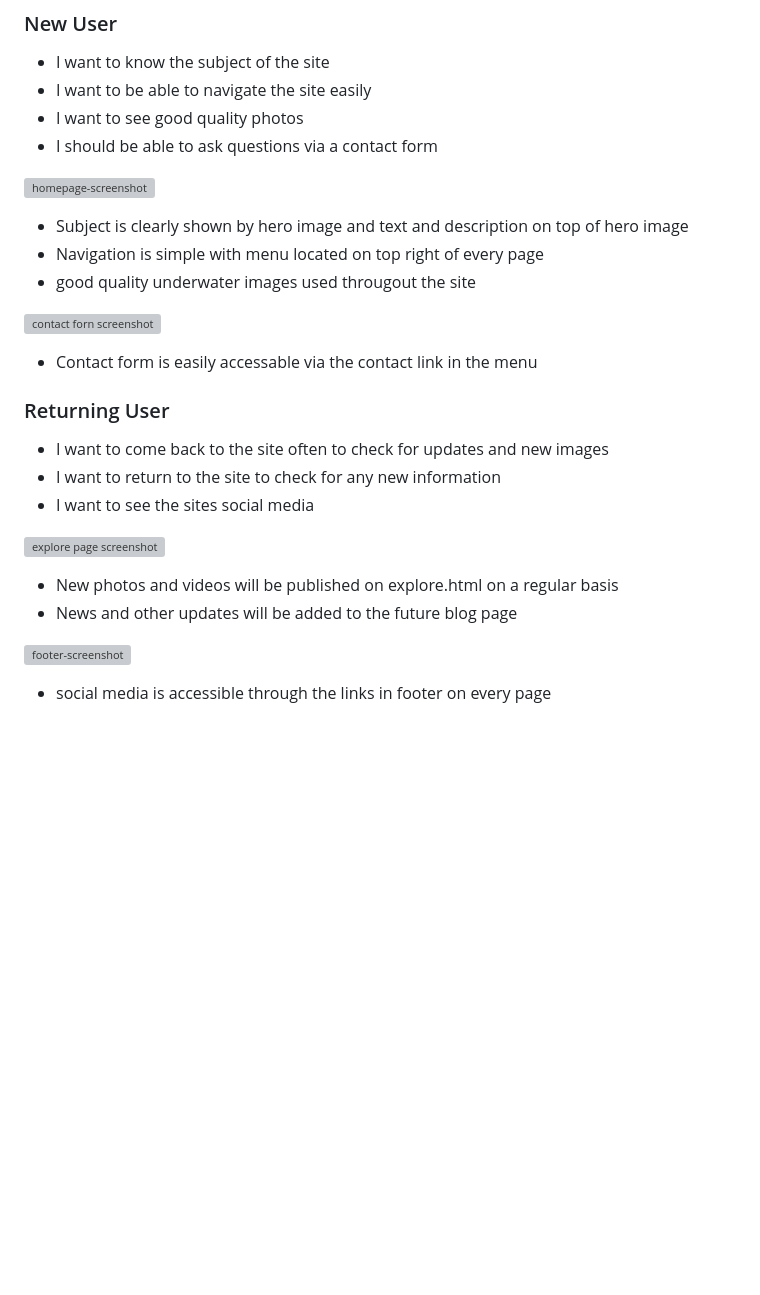
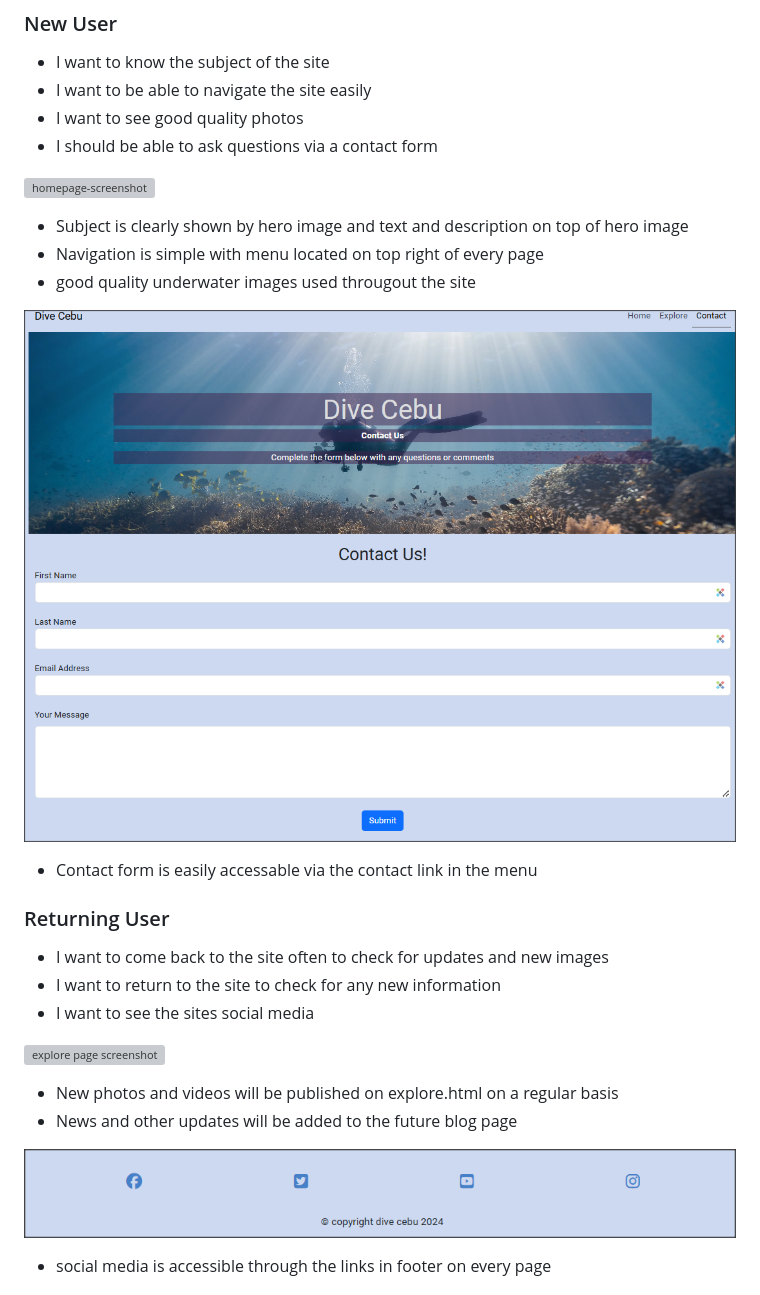
Before and after one commit to TonyD68-code/dive-cebu, a Markdown page: README.md, the part around one of its changes. GitHub-like rendering; blank space fills up the shorter version; grey boxes are pictures that could not be loaded.

Commit message:
fix: link issue with screenshot not displaying

```diff
--- a/README.md
+++ b/README.md
@@ -175,7 +175,7 @@ This page will feature a simple contact form allowing the user to make an enquir
 * Navigation is simple with menu located on top right of every page
 * good quality underwater images used througout the site
 
-![contact forn screenshot](documentation\images\testing\contact-form.png)
+![contact forn screenshot](documentation/images/testing/contact-form.png)
 
 * Contact form is easily accessable via the contact link in the menu
 
@@ -192,7 +192,7 @@ This page will feature a simple contact form allowing the user to make an enquir
 * New photos and videos will be published on explore.html on a regular basis
 * News and other updates will be added to the future blog page
 
-![footer-screenshot](documentation\images\testing\social-footer.png)
+![footer-screenshot](documentation/images/testing/social-footer.png)
 
 * social media is accessible through the links in footer on every page
 
```
Also changed, not shown: other parts of README.md (+2 -2 lines).
